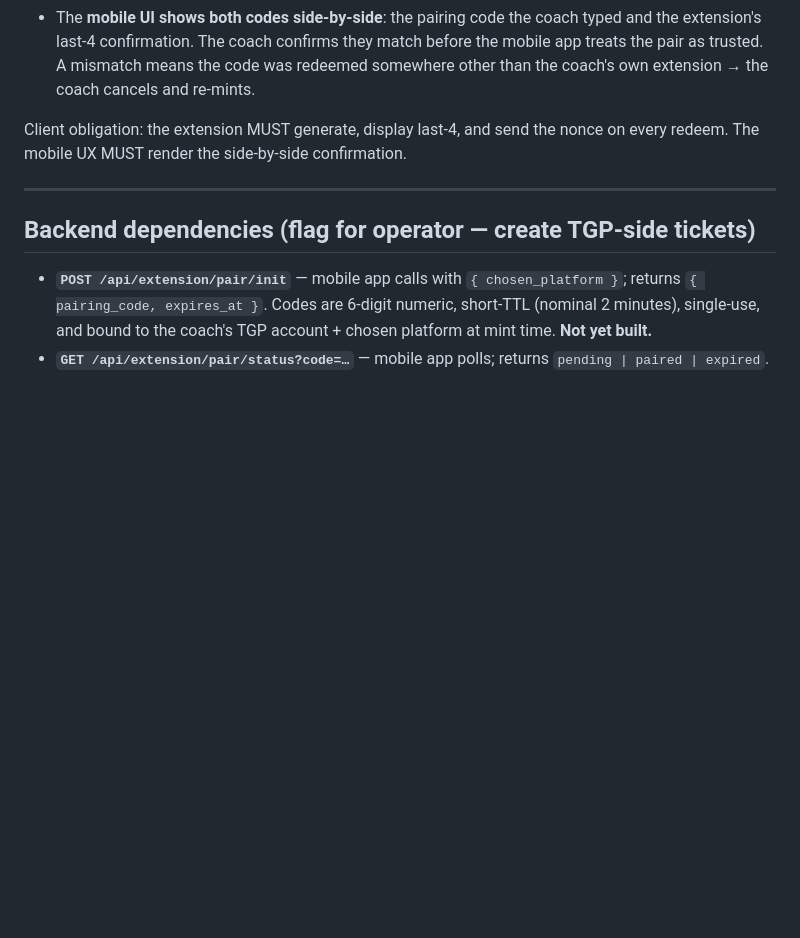
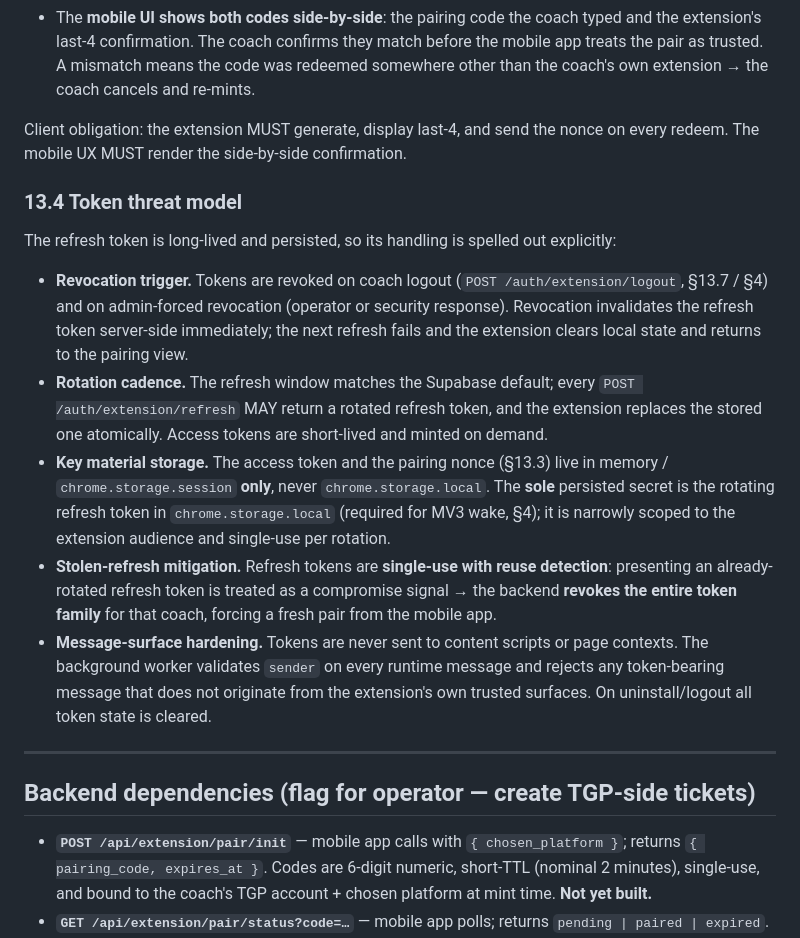
Before and after one commit to BradleyGleavePortfolio/tgp-importer-extension, a Markdown page: docs/DESIGN.md, the part around the change. Drawn GitHub-style; blank space fills up the shorter version.

Commit message:
P1.4 spec token threat model (revocation, rotation, storage, reuse detection)

```diff
--- a/docs/DESIGN.md
+++ b/docs/DESIGN.md
@@ -480,6 +480,35 @@ real extension instance and give the coach a visible cross-check:
 Client obligation: the extension MUST generate, display last-4, and send the
 nonce on every redeem. The mobile UX MUST render the side-by-side confirmation.
 
+### 13.4 Token threat model
+
+The refresh token is long-lived and persisted, so its handling is spelled out
+explicitly:
+
+- **Revocation trigger.** Tokens are revoked on coach logout
+  (`POST /auth/extension/logout`, §13.7 / §4) and on admin-forced revocation
+  (operator or security response). Revocation invalidates the refresh token
+  server-side immediately; the next refresh fails and the extension clears
+  local state and returns to the pairing view.
+- **Rotation cadence.** The refresh window matches the Supabase default; every
+  `POST /auth/extension/refresh` MAY return a rotated refresh token, and the
+  extension replaces the stored one atomically. Access tokens are short-lived
+  and minted on demand.
+- **Key material storage.** The access token and the pairing nonce (§13.3) live
+  in memory / `chrome.storage.session` **only**, never `chrome.storage.local`.
+  The **sole** persisted secret is the rotating refresh token in
+  `chrome.storage.local` (required for MV3 wake, §4); it is narrowly scoped to
+  the extension audience and single-use per rotation.
+- **Stolen-refresh mitigation.** Refresh tokens are **single-use with reuse
+  detection**: presenting an already-rotated refresh token is treated as a
+  compromise signal → the backend **revokes the entire token family** for that
+  coach, forcing a fresh pair from the mobile app.
+- **Message-surface hardening.** Tokens are never sent to content scripts or
+  page contexts. The background worker validates `sender` on every runtime
+  message and rejects any token-bearing message that does not originate from
+  the extension's own trusted surfaces. On uninstall/logout all token state is
+  cleared.
+
 ---
 
 ## Backend dependencies (flag for operator — create TGP-side tickets)
```
